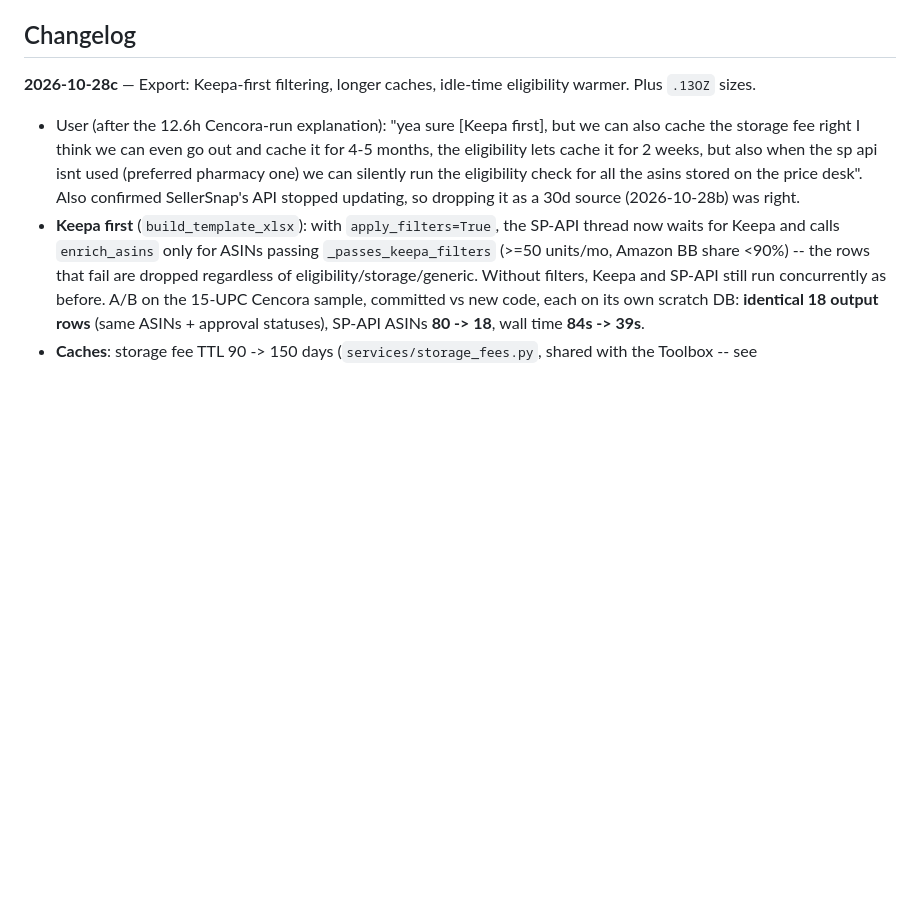
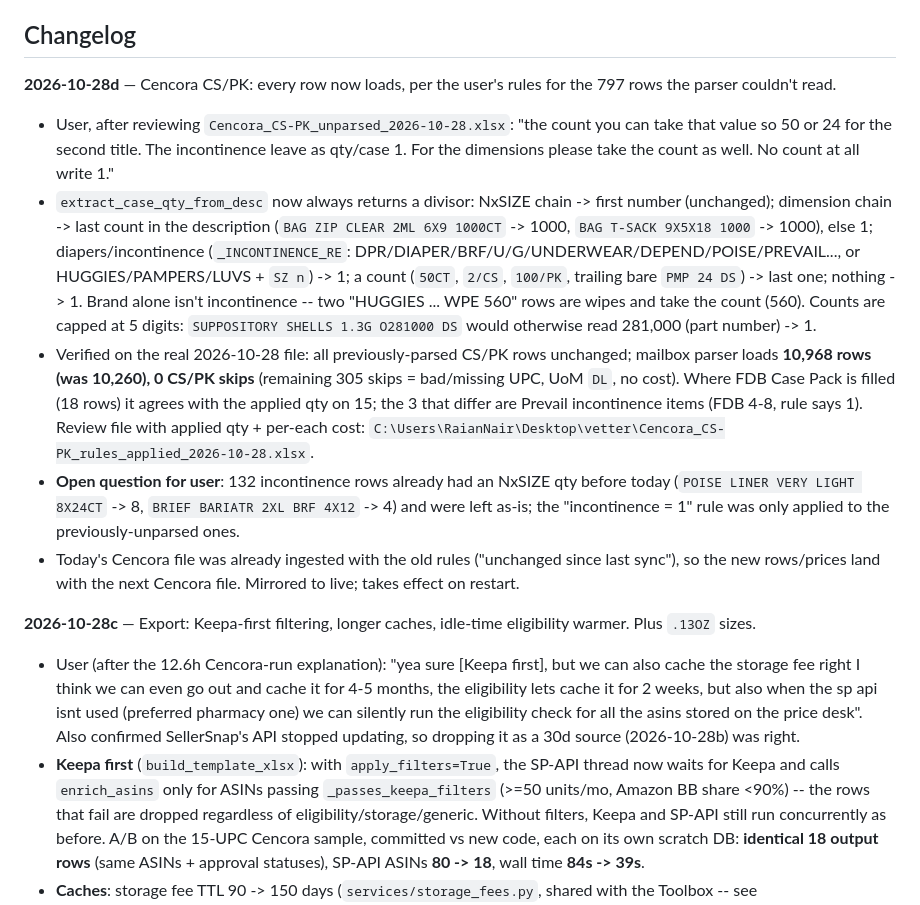
Before and after one commit to Ryanair-dev/catalog-verifier, a Markdown page: docs/features/vendor_offers.md, the part around the change. GitHub-like rendering; blank space fills up the shorter version.

Commit message:
Document Cencora CS/PK rule change
Co-Authored-By: Claude Opus 5.5 <noreply@anthropic.com>

```diff
--- a/docs/features/vendor_offers.md
+++ b/docs/features/vendor_offers.md
@@ -17,6 +17,13 @@ A buy-side cross-vendor price comparison tool ("Price Desk") — ingests multipl
 - **Auto opportunity alert** (`services/vendor_offers_auto_alert.py`, new 2026-10-26) — when the mailbox sync pulls in genuinely new offers for a vendor, checks whether that vendor is now "cheapest & unique" on any products (`vendor_offers_export.winning_upcs_for_vendor` — same win logic as `build_xlsx`'s `focus_vendor` column: lowest cost among every vendor carrying the UPC, ties included, sole-source counts too) and, if so, builds a Keepa-enriched export scoped to just those (further filtered: must already have an ASIN assigned, `apply_filters=True`, `only_available=True`) and **emails** it (via `services/graph_mail.py send_mail`, the same mechanism the manual export's own "email it when done" option uses) to a fixed recipient list (`vendor_offers_auto_alert.RECIPIENTS`) with the file attached. Originally posted to Teams instead — switched to email 2026-10-27 per user request. See its own module docstring for the full design (including the scheduler incident below) and the 2026-10-27 changelog entry for the Teams→email switch.
 
 ## Changelog
+
+**2026-10-28d** — Cencora CS/PK: every row now loads, per the user's rules for the 797 rows the parser couldn't read.
+- User, after reviewing `Cencora_CS-PK_unparsed_2026-10-28.xlsx`: "the count you can take that value so 50 or 24 for the second title. The incontinence leave as qty/case 1. For the dimensions please take the count as well. No count at all write 1."
+- `extract_case_qty_from_desc` now always returns a divisor: NxSIZE chain -> first number (unchanged); dimension chain -> last count in the description (`BAG ZIP CLEAR 2ML 6X9 1000CT` -> 1000, `BAG T-SACK 9X5X18 1000` -> 1000), else 1; diapers/incontinence (`_INCONTINENCE_RE`: DPR/DIAPER/BRF/U/G/UNDERWEAR/DEPEND/POISE/PREVAIL..., or HUGGIES/PAMPERS/LUVS + `SZ n`) -> 1; a count (`50CT`, `2/CS`, `100/PK`, trailing bare `PMP 24 DS`) -> last one; nothing -> 1. Brand alone isn't incontinence -- two "HUGGIES ... WPE 560" rows are wipes and take the count (560). Counts are capped at 5 digits: `SUPPOSITORY SHELLS 1.3G O281000 DS` would otherwise read 281,000 (part number) -> 1.
+- Verified on the real 2026-10-28 file: all previously-parsed CS/PK rows unchanged; mailbox parser loads **10,968 rows (was 10,260), 0 CS/PK skips** (remaining 305 skips = bad/missing UPC, UoM `DL`, no cost). Where FDB Case Pack is filled (18 rows) it agrees with the applied qty on 15; the 3 that differ are Prevail incontinence items (FDB 4-8, rule says 1). Review file with applied qty + per-each cost: `C:\Users\RaianNair\Desktop\vetter\Cencora_CS-PK_rules_applied_2026-10-28.xlsx`.
+- **Open question for user**: 132 incontinence rows already had an NxSIZE qty before today (`POISE LINER VERY LIGHT 8X24CT` -> 8, `BRIEF BARIATR 2XL BRF 4X12` -> 4) and were left as-is; the "incontinence = 1" rule was only applied to the previously-unparsed ones.
+- Today's Cencora file was already ingested with the old rules ("unchanged since last sync"), so the new rows/prices land with the next Cencora file. Mirrored to live; takes effect on restart.
 
 **2026-10-28c** — Export: Keepa-first filtering, longer caches, idle-time eligibility warmer. Plus `.13OZ` sizes.
 - User (after the 12.6h Cencora-run explanation): "yea sure [Keepa first], but we can also cache the storage fee right I think we can even go out and cache it for 4-5 months, the eligibility lets cache it for 2 weeks, but also when the sp api isnt used (preferred pharmacy one) we can silently run the eligibility check for all the asins stored on the price desk". Also confirmed SellerSnap's API stopped updating, so dropping it as a 30d source (2026-10-28b) was right.
```
